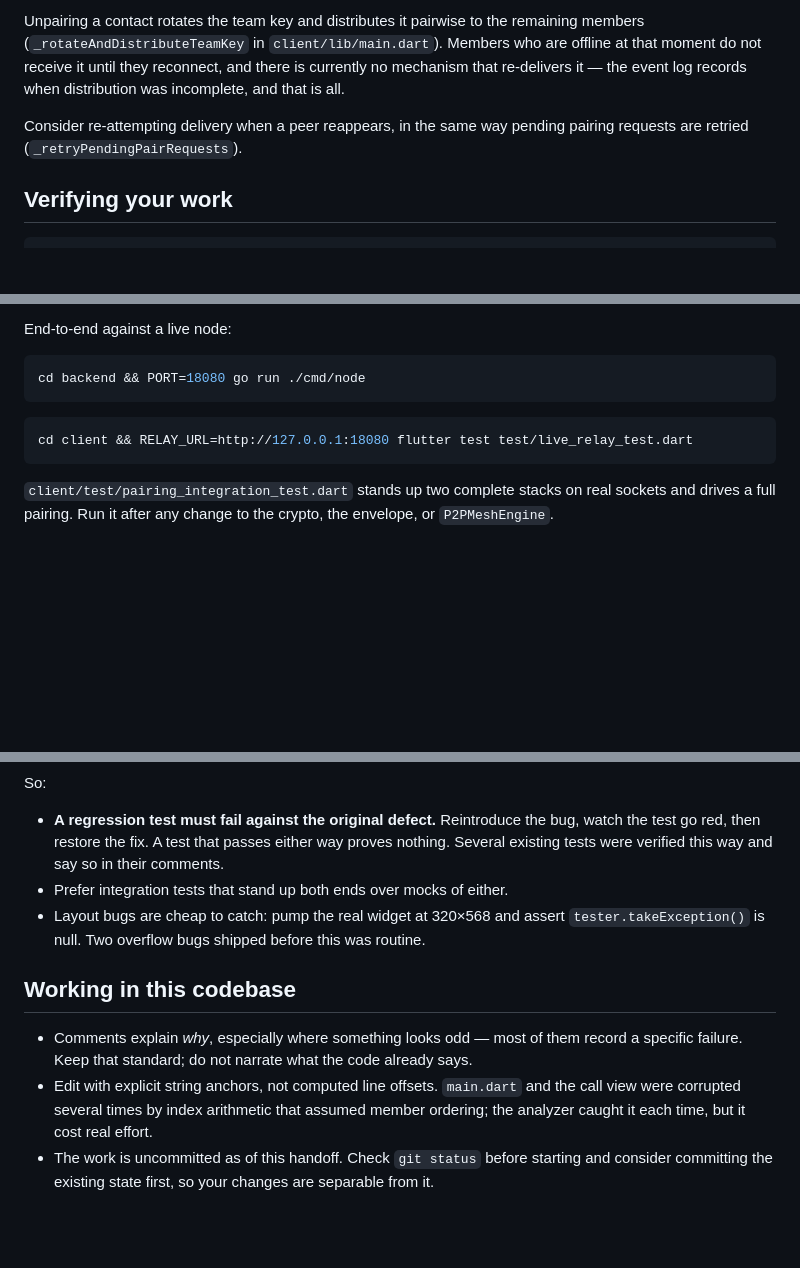
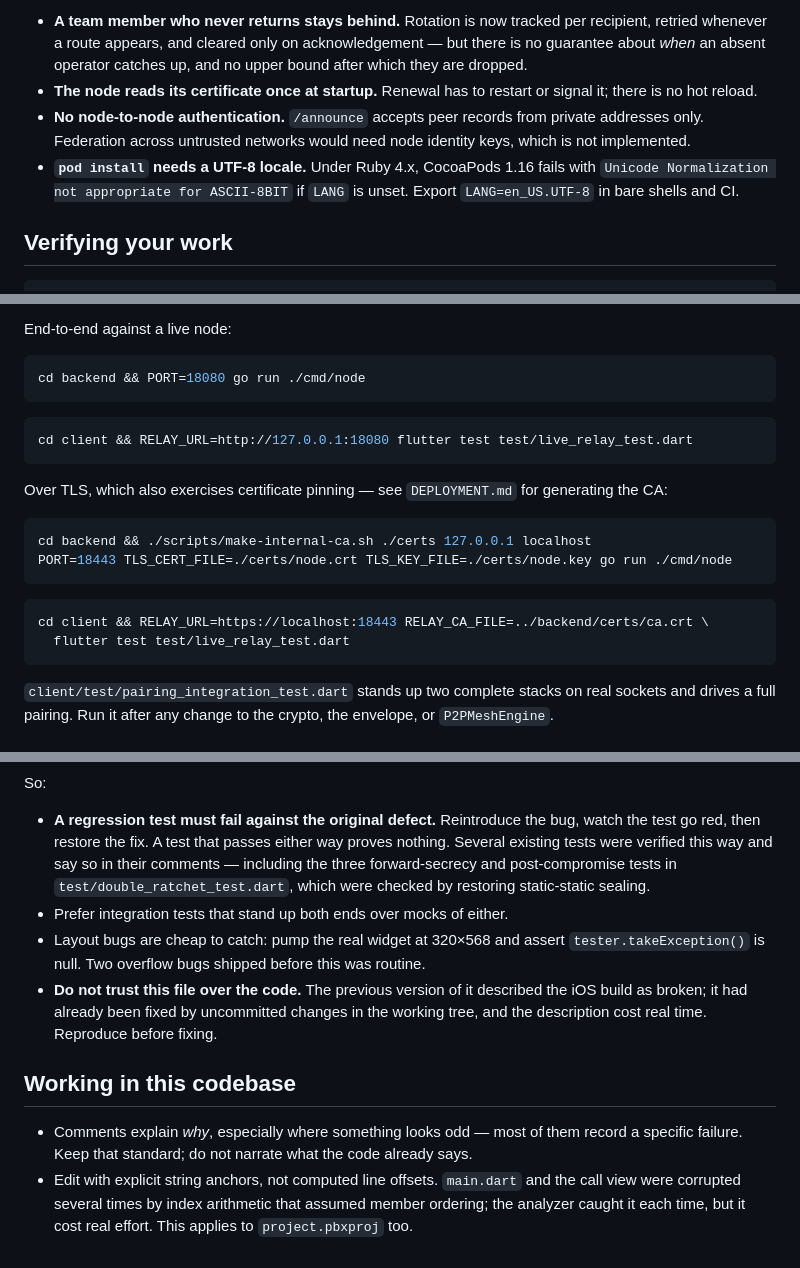
Before and after one commit to 84ace/vector, a Markdown page: HANDOFF.md, 3 parts joined by grey strips. GitHub-like rendering; blank space fills up the shorter version.

````diff
--- a/HANDOFF.md
+++ b/HANDOFF.md
@@ -103,12 +107,16 @@ account for provisioning; that is an account action, not a code change.
 
-Unpairing a contact rotates the team key and distributes it pairwise to the
-remaining members (`_rotateAndDistributeTeamKey` in `client/lib/main.dart`).
-Members who are offline at that moment do not receive it until they reconnect,
-and there is currently no mechanism that re-delivers it — the event log records
-when distribution was incomplete, and that is all.
-
-Consider re-attempting delivery when a peer reappears, in the same way pending
-pairing requests are retried (`_retryPendingPairRequests`).
+- **A team member who never returns stays behind.** Rotation is now tracked per
+  recipient, retried whenever a route appears, and cleared only on
+  acknowledgement — but there is no guarantee about *when* an absent operator
+  catches up, and no upper bound after which they are dropped.
+- **The node reads its certificate once at startup.** Renewal has to restart or
+  signal it; there is no hot reload.
+- **No node-to-node authentication.** `/announce` accepts peer records from
+  private addresses only. Federation across untrusted networks would need node
+  identity keys, which is not implemented.
+- **`pod install` needs a UTF-8 locale.** Under Ruby 4.x, CocoaPods 1.16 fails
+  with `Unicode Normalization not appropriate for ASCII-8BIT` if `LANG` is unset.
+  Export `LANG=en_US.UTF-8` in bare shells and CI.
 
 ## Verifying your work
 
@@ -132,6 +140,19 @@ cd backend && PORT=18080 go run ./cmd/node
 cd client && RELAY_URL=http://127.0.0.1:18080 flutter test test/live_relay_test.dart
 ```
 
+Over TLS, which also exercises certificate pinning — see `DEPLOYMENT.md` for
+generating the CA:
+
+```bash
+cd backend && ./scripts/make-internal-ca.sh ./certs 127.0.0.1 localhost
+PORT=18443 TLS_CERT_FILE=./certs/node.crt TLS_KEY_FILE=./certs/node.key go run ./cmd/node
+```
+
+```bash
+cd client && RELAY_URL=https://localhost:18443 RELAY_CA_FILE=../backend/certs/ca.crt \
+  flutter test test/live_relay_test.dart
+```
+
 `client/test/pairing_integration_test.dart` stands up two complete stacks on
 real sockets and drives a full pairing. Run it after any change to the crypto,
 the envelope, or `P2PMeshEngine`.
@@ -150,11 +171,16 @@ So:
 - **A regression test must fail against the original defect.** Reintroduce the
   bug, watch the test go red, then restore the fix. A test that passes either
   way proves nothing. Several existing tests were verified this way and say so
-  in their comments.
+  in their comments — including the three forward-secrecy and post-compromise
+  tests in `test/double_ratchet_test.dart`, which were checked by restoring
+  static-static sealing.
 - Prefer integration tests that stand up both ends over mocks of either.
 - Layout bugs are cheap to catch: pump the real widget at 320×568 and assert
   `tester.takeException()` is null. Two overflow bugs shipped before this was
   routine.
+- **Do not trust this file over the code.** The previous version of it described
+  the iOS build as broken; it had already been fixed by uncommitted changes in
+  the working tree, and the description cost real time. Reproduce before fixing.
 
 ## Working in this codebase
 
@@ -164,6 +190,4 @@ So:
 - Edit with explicit string anchors, not computed line offsets. `main.dart` and
   the call view were corrupted several times by index arithmetic that assumed
   member ordering; the analyzer caught it each time, but it cost real effort.
-- The work is uncommitted as of this handoff. Check `git status` before starting
-  and consider committing the existing state first, so your changes are
-  separable from it.
+  This applies to `project.pbxproj` too.
````
Also changed, not shown: other parts of HANDOFF.md (+51 -47 lines).
